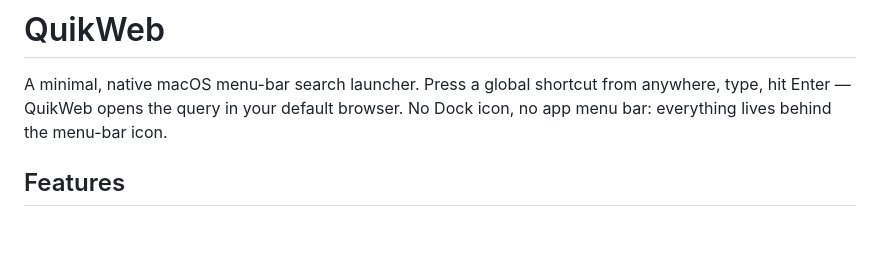
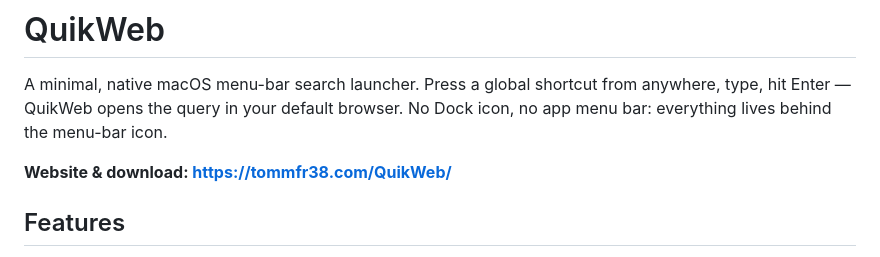
Before and after one commit to tommfr38/QuikWeb, a Markdown page: README.md, the part around the change. Drawn GitHub-style; blank space fills up the shorter version.

Commit message:
Link to QuikWeb website in README
Co-Authored-By: Claude Opus 4.8 <noreply@anthropic.com>

```diff
--- a/README.md
+++ b/README.md
@@ -3,6 +3,8 @@
 A minimal, native macOS menu-bar search launcher. Press a global shortcut from
 anywhere, type, hit Enter — QuikWeb opens the query in your default browser.
 No Dock icon, no app menu bar: everything lives behind the menu-bar icon.
+
+**Website & download: https://tommfr38.com/QuikWeb/**
 
 ## Features
 
```
